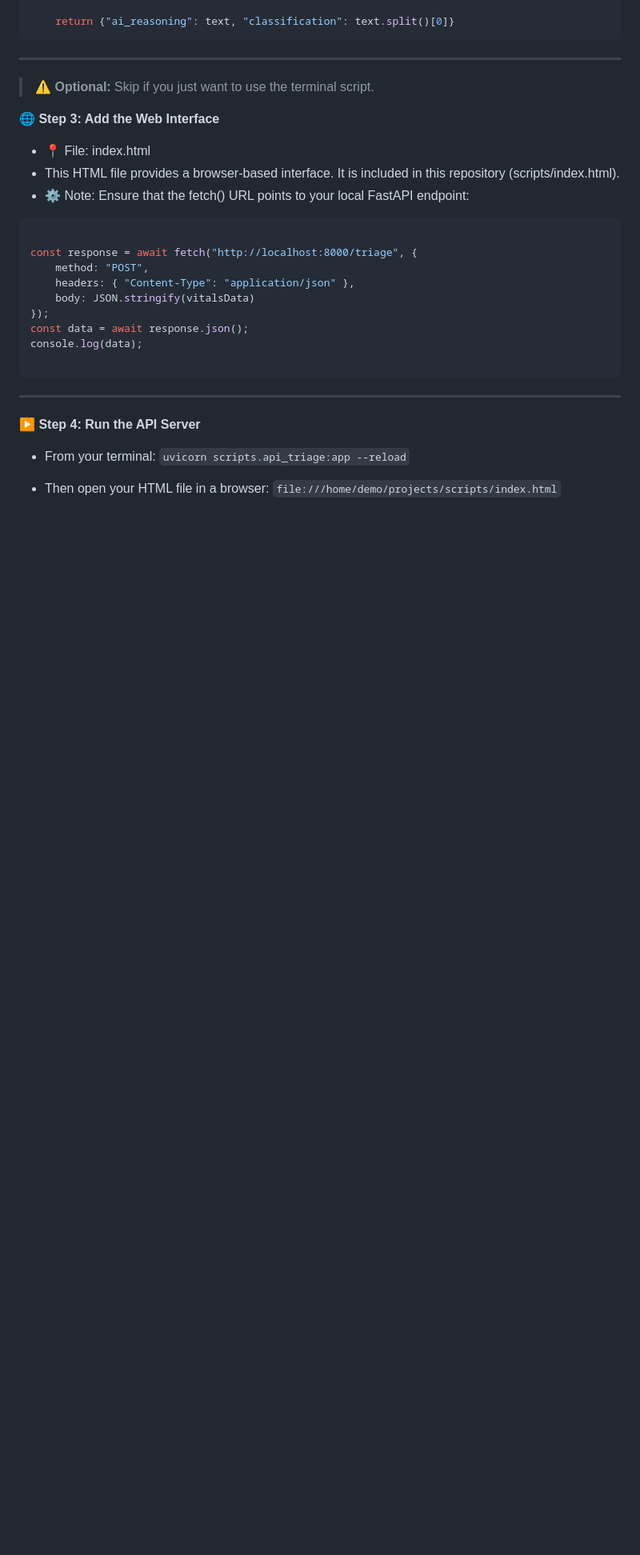
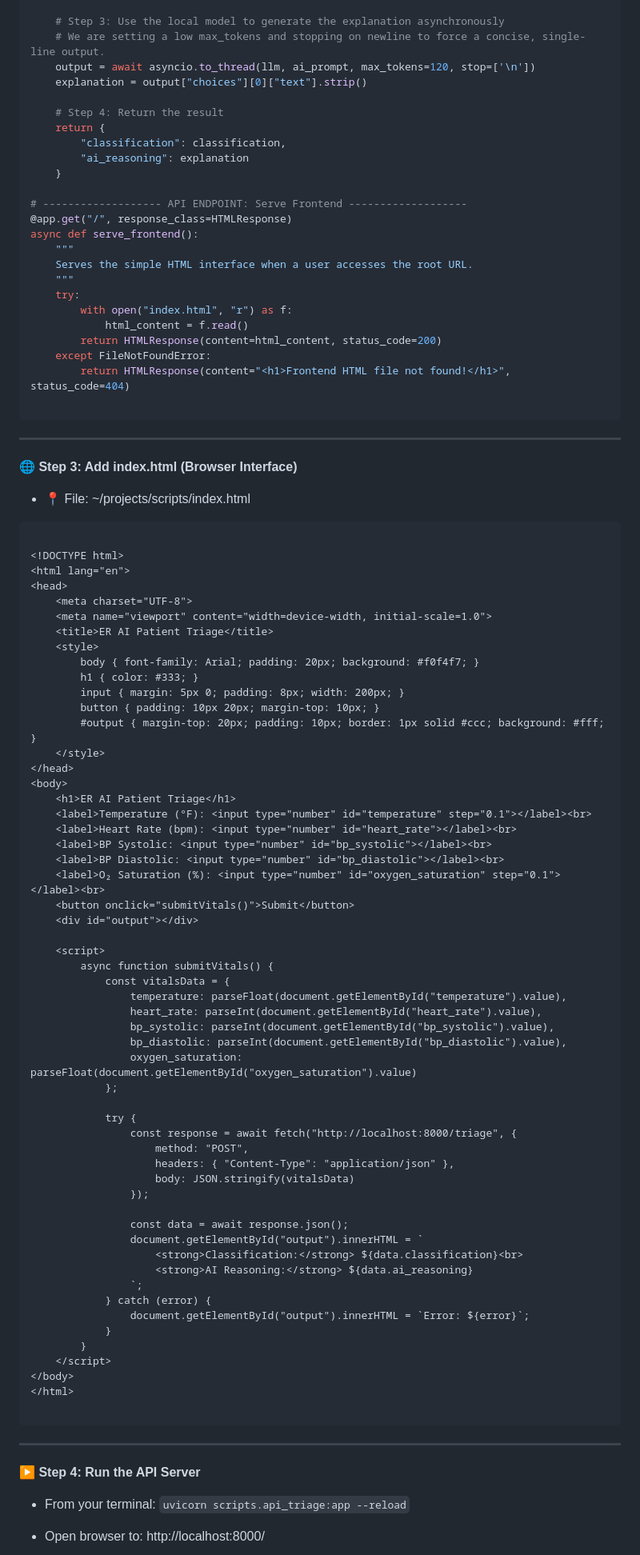
Before and after one commit to saracena26/AI-Triage, a Markdown page: ai_er_triage.md, the part around the change printed below. Shown: that part at 80% size. Rendered like a GitHub page; blank space fills up the shorter version.

Commit message:
Enhance AI triage documentation with FastAPI details
Updated AI triage documentation to include new FastAPI setup and browser interface details.

````diff
--- a/ai_er_triage.md
+++ b/ai_er_triage.md
@@ -228,26 +252,91 @@ async def triage(vitals: Vitals):
 
-    return {"ai_reasoning": text, "classification": text.split()[0]}
+    # Step 3: Use the local model to generate the explanation asynchronously
+    # We are setting a low max_tokens and stopping on newline to force a concise, single-line output.
+    output = await asyncio.to_thread(llm, ai_prompt, max_tokens=120, stop=['\n'])
+    explanation = output["choices"][0]["text"].strip()
+
+    # Step 4: Return the result
+    return {
+        "classification": classification,
+        "ai_reasoning": explanation
+    }
+
+# ------------------- API ENDPOINT: Serve Frontend -------------------
+@app.get("/", response_class=HTMLResponse)
+async def serve_frontend():
+    """
+    Serves the simple HTML interface when a user accesses the root URL.
+    """
+    try:
+        with open("index.html", "r") as f:
+            html_content = f.read()
+        return HTMLResponse(content=html_content, status_code=200)
+    except FileNotFoundError:
+        return HTMLResponse(content="<h1>Frontend HTML file not found!</h1>", status_code=404)
+
 ```
 
 ---
 
-> ⚠️ **Optional:**  Skip if you just want to use the terminal script.
+**🌐 Step 3: Add index.html (Browser Interface)**
 
-**🌐 Step 3: Add the Web Interface**
+- 📍 File: ~/projects/scripts/index.html
 
-- 📍 File: index.html
-- This HTML file provides a browser-based interface. It is included in this repository (scripts/index.html).
-- ⚙️ Note: Ensure that the fetch() URL points to your local FastAPI endpoint:
+```HTML
 
-```javascript
+<!DOCTYPE html>
+<html lang="en">
+<head>
+    <meta charset="UTF-8">
+    <meta name="viewport" content="width=device-width, initial-scale=1.0">
+    <title>ER AI Patient Triage</title>
+    <style>
+        body { font-family: Arial; padding: 20px; background: #f0f4f7; }
+        h1 { color: #333; }
+        input { margin: 5px 0; padding: 8px; width: 200px; }
+        button { padding: 10px 20px; margin-top: 10px; }
+        #output { margin-top: 20px; padding: 10px; border: 1px solid #ccc; background: #fff; }
+    </style>
+</head>
+<body>
+    <h1>ER AI Patient Triage</h1>
+    <label>Temperature (°F): <input type="number" id="temperature" step="0.1"></label><br>
+    <label>Heart Rate (bpm): <input type="number" id="heart_rate"></label><br>
+    <label>BP Systolic: <input type="number" id="bp_systolic"></label><br>
+    <label>BP Diastolic: <input type="number" id="bp_diastolic"></label><br>
+    <label>O₂ Saturation (%): <input type="number" id="oxygen_saturation" step="0.1"></label><br>
+    <button onclick="submitVitals()">Submit</button>
+    <div id="output"></div>
 
-const response = await fetch("http://localhost:8000/triage", {
-    method: "POST",
-    headers: { "Content-Type": "application/json" },
-    body: JSON.stringify(vitalsData)
-});
-const data = await response.json();
-console.log(data);
+    <script>
+        async function submitVitals() {
+            const vitalsData = {
+                temperature: parseFloat(document.getElementById("temperature").value),
+                heart_rate: parseInt(document.getElementById("heart_rate").value),
+                bp_systolic: parseInt(document.getElementById("bp_systolic").value),
+                bp_diastolic: parseInt(document.getElementById("bp_diastolic").value),
+                oxygen_saturation: parseFloat(document.getElementById("oxygen_saturation").value)
+            };
+
+            try {
+                const response = await fetch("http://localhost:8000/triage", {
+                    method: "POST",
+                    headers: { "Content-Type": "application/json" },
+                    body: JSON.stringify(vitalsData)
+                });
+
+                const data = await response.json();
+                document.getElementById("output").innerHTML = `
+                    <strong>Classification:</strong> ${data.classification}<br>
+                    <strong>AI Reasoning:</strong> ${data.ai_reasoning}
+                `;
+            } catch (error) {
+                document.getElementById("output").innerHTML = `Error: ${error}`;
+            }
+        }
+    </script>
+</body>
+</html>
 
 ```
 
@@ -258,6 +347,5 @@ console.log(data);
 - From your terminal:
   `uvicorn scripts.api_triage:app --reload`
 
-- Then open your HTML file in a browser:
-  `file:///home/demo/projects/scripts/index.html`
+- Open browser to: http://localhost:8000/
 
````
Also changed, not shown: other parts of ai_er_triage.md (+46 -22 lines).
